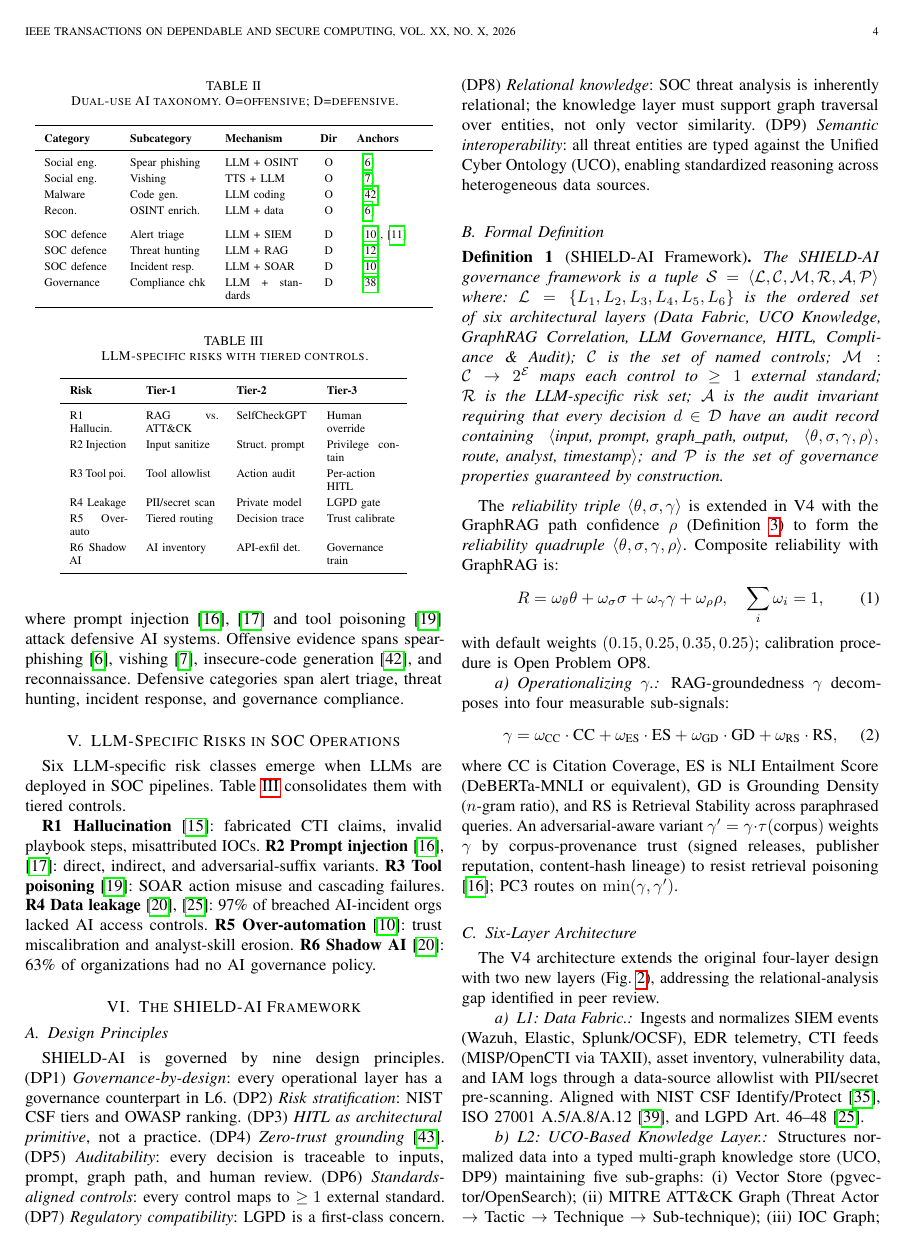
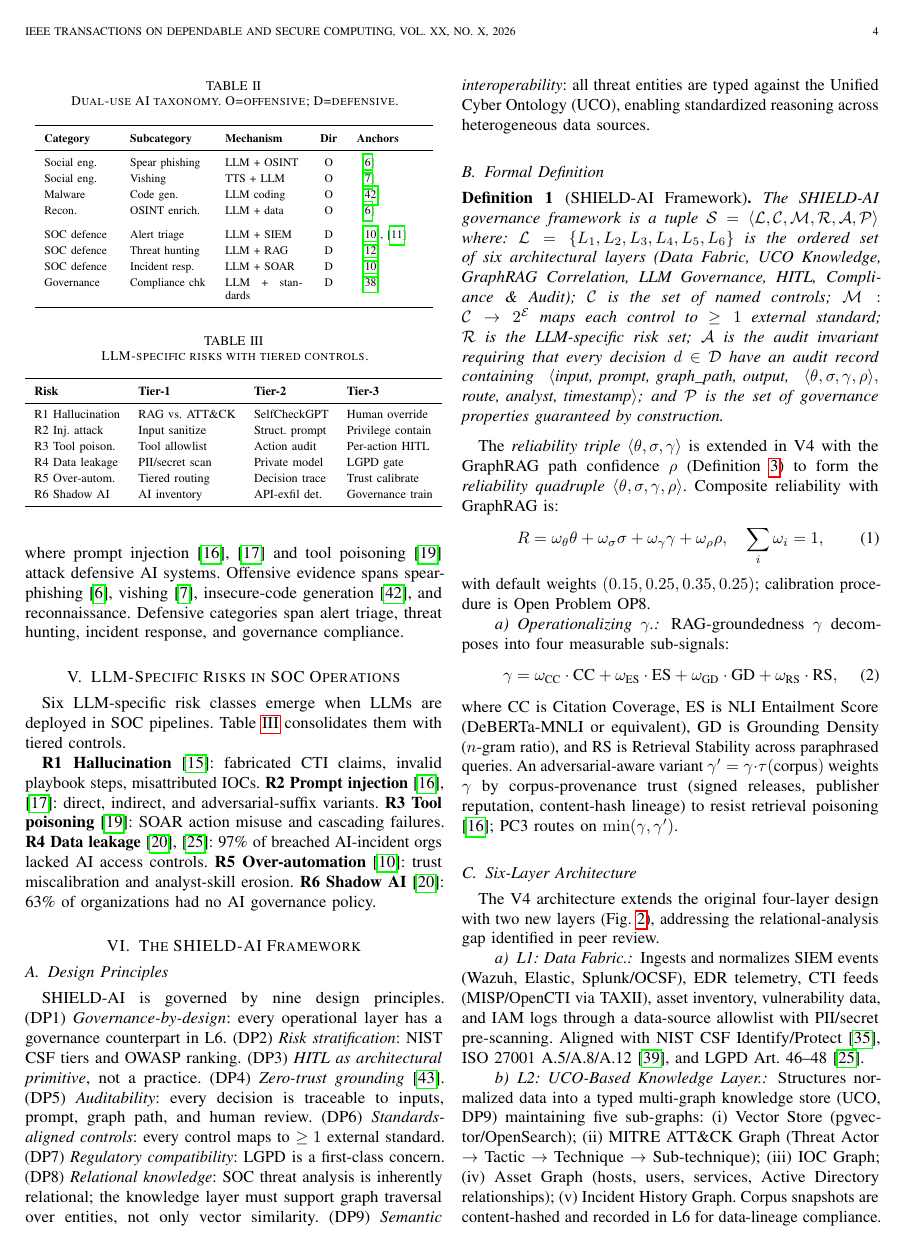
Before and after one commit to ufxa/SHIELD-AI-A-Multi-Layer-Governance-Framework, a LaTeX paper (TDSC/main_tdsc.tex): page 4 of 15. Compiled offline with pdfLaTeX.

Commit message:
TDSC: fix TABLE III column widths and heatmap (Fig. 3) to full margins
- TABLE III: substituido p{} fixo por resizebox+tabular ll, texto
  sem quebra forçada dentro das células
- Fig. 3 (F7 heatmap): convertido de figure (1 col) para figure*
  (2 col, \textwidth) -- ocupa as margens completas da página

Co-Authored-By: Claude Sonnet 4.6 <noreply@anthropic.com>

```diff
--- a/TDSC/main_tdsc.tex
+++ b/TDSC/main_tdsc.tex
@@ -353,23 +353,23 @@ of breached AI-incident orgs lacked AI access controls. \textbf{R5 Over-automati
 \cite{ibm2025costbreach}: 63\% of organizations had no AI governance policy.
 
 \begin{table}[!t]
-\renewcommand{\arraystretch}{1.2}
+\renewcommand{\arraystretch}{1.15}
 \caption{LLM-specific risks with tiered controls.}
 \label{tab:risks}
 \centering
-\scriptsize
-\begin{tabular}{p{1.2cm}p{1.5cm}p{1.5cm}p{1.5cm}}
+\resizebox{\columnwidth}{!}{%
+\begin{tabular}{llll}
 \toprule
 \textbf{Risk} & \textbf{Tier-1} & \textbf{Tier-2} & \textbf{Tier-3} \\
 \midrule
-R1 Hallucin. & RAG vs.\ ATT\&CK & SelfCheckGPT & Human override \\
-R2 Injection & Input sanitize   & Struct.\ prompt & Privilege contain \\
-R3 Tool poi. & Tool allowlist   & Action audit  & Per-action HITL \\
-R4 Leakage   & PII/secret scan  & Private model & LGPD gate \\
-R5 Over-auto & Tiered routing   & Decision trace & Trust calibrate \\
-R6 Shadow AI & AI inventory     & API-exfil det. & Governance train \\
+R1 Hallucination & RAG vs.\ ATT\&CK  & SelfCheckGPT    & Human override     \\
+R2 Inj.\ attack  & Input sanitize    & Struct.\ prompt  & Privilege contain  \\
+R3 Tool poison.  & Tool allowlist    & Action audit     & Per-action HITL    \\
+R4 Data leakage  & PII/secret scan   & Private model    & LGPD gate          \\
+R5 Over-autom.   & Tiered routing    & Decision trace   & Trust calibrate    \\
+R6 Shadow AI     & AI inventory      & API-exfil det.   & Governance train   \\
 \bottomrule
-\end{tabular}
+\end{tabular}}
 \end{table}
 
 % =====================================================================
```
Also changed, not shown: TDSC/main_tdsc.tex (6 more changed lines), 1 other file.
